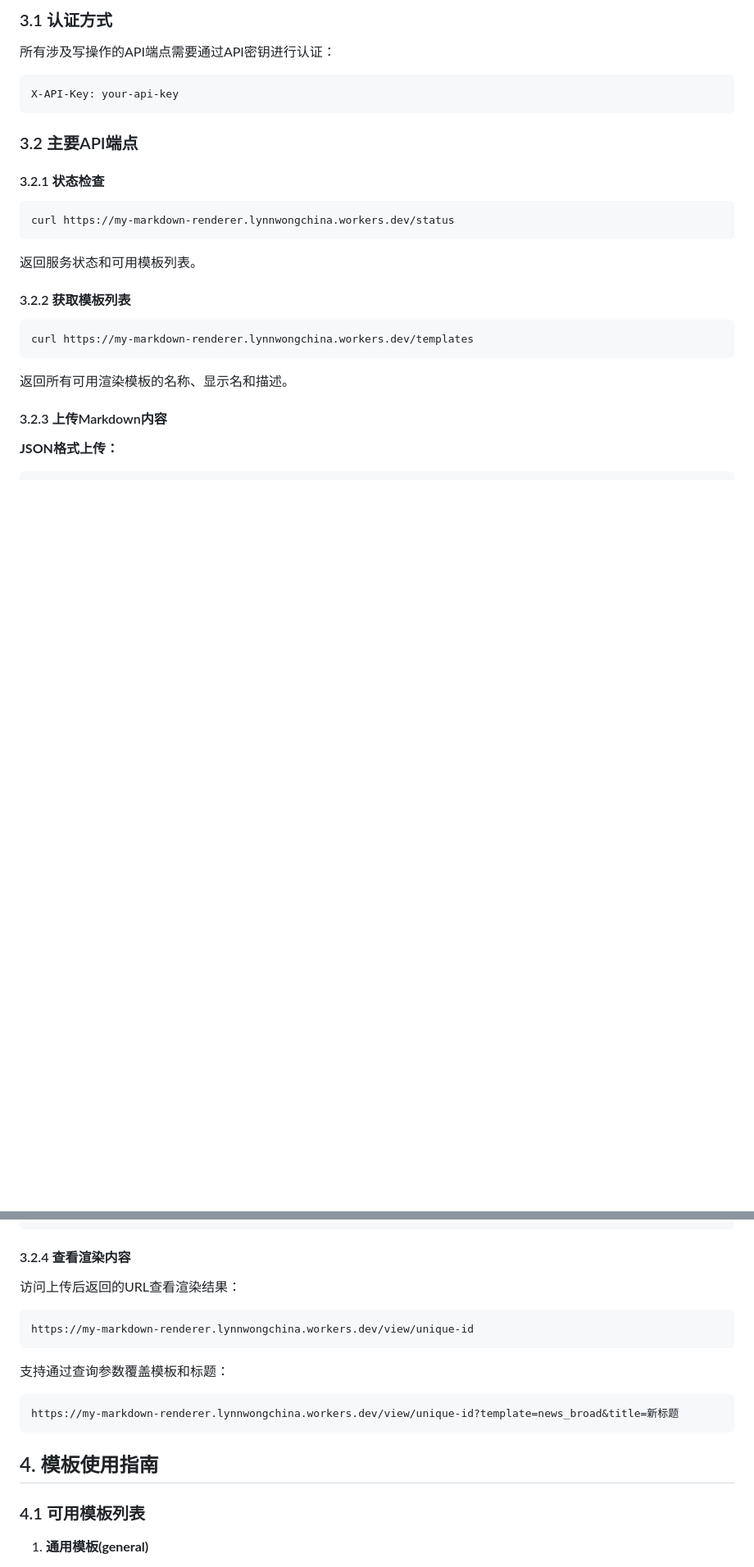
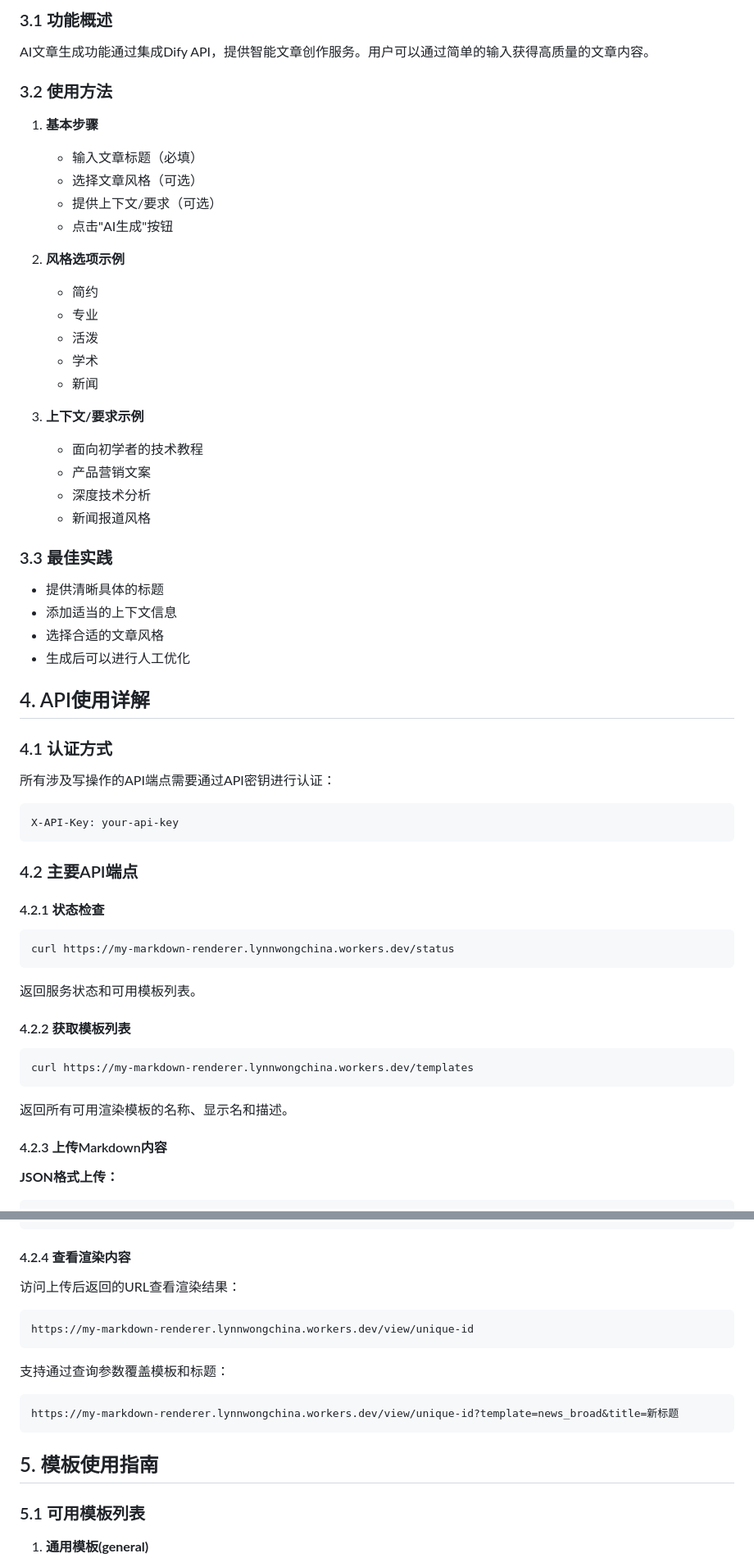
Before and after one commit to ameureka/my-markdown-renderer, a Markdown page: README.md, 2 parts joined by grey strips. Shown at 82% size. GitHub-like rendering; blank space fills up the shorter version.

````diff
--- a/README.md
+++ b/README.md
@@ -46,5 +63,39 @@ my-markdown-renderer/
 
-### 3.1 认证方式
+### 3.1 功能概述
+
+AI文章生成功能通过集成Dify API，提供智能文章创作服务。用户可以通过简单的输入获得高质量的文章内容。
+
+### 3.2 使用方法
+
+1. **基本步骤**
+   - 输入文章标题（必填）
+   - 选择文章风格（可选）
+   - 提供上下文/要求（可选）
+   - 点击"AI生成"按钮
+
+2. **风格选项示例**
+   - 简约
+   - 专业
+   - 活泼
+   - 学术
+   - 新闻
+
+3. **上下文/要求示例**
+   - 面向初学者的技术教程
+   - 产品营销文案
+   - 深度技术分析
+   - 新闻报道风格
+
+### 3.3 最佳实践
+
+- 提供清晰具体的标题
+- 添加适当的上下文信息
+- 选择合适的文章风格
+- 生成后可以进行人工优化
+
+## 4. API使用详解
+
+### 4.1 认证方式
 
 所有涉及写操作的API端点需要通过API密钥进行认证：
 
@@ -52,9 +103,9 @@ my-markdown-renderer/
 X-API-Key: your-api-key
 ```
 
-### 3.2 主要API端点
+### 4.2 主要API端点
 
-#### 3.2.1 状态检查
+#### 4.2.1 状态检查
 
 ```bash
 curl https://my-markdown-renderer.lynnwongchina.workers.dev/status
@@ -62,7 +113,7 @@ curl https://my-markdown-renderer.lynnwongchina.workers.dev/status
 
 返回服务状态和可用模板列表。
 
-#### 3.2.2 获取模板列表
+#### 4.2.2 获取模板列表
 
 ```bash
 curl https://my-markdown-renderer.lynnwongchina.workers.dev/templates
@@ -70,7 +121,7 @@ curl https://my-markdown-renderer.lynnwongchina.workers.dev/templates
 
 返回所有可用渲染模板的名称、显示名和描述。
 
-#### 3.2.3 上传Markdown内容
+#### 4.2.3 上传Markdown内容
 
 **JSON格式上传：**
 
@@ -107,7 +158,7 @@ curl -X POST https://my-markdown-renderer.lynnwongchina.workers.dev/upload \
 }
 ```
 
-#### 3.2.4 查看渲染内容
+#### 4.2.4 查看渲染内容
 
 访问上传后返回的URL查看渲染结果：
 
@@ -121,9 +172,9 @@ https://my-markdown-renderer.lynnwongchina.workers.dev/view/unique-id
 https://my-markdown-renderer.lynnwongchina.workers.dev/view/unique-id?template=news_broad&title=新标题
 ```
 
-## 4. 模板使用指南
+## 5. 模板使用指南
 
-### 4.1 可用模板列表
+### 5.1 可用模板列表
 
 1. **通用模板(general)**
    - 适用于各种场景的基本模板
````
Also changed, not shown: other parts of README.md (+52 -35 lines).
